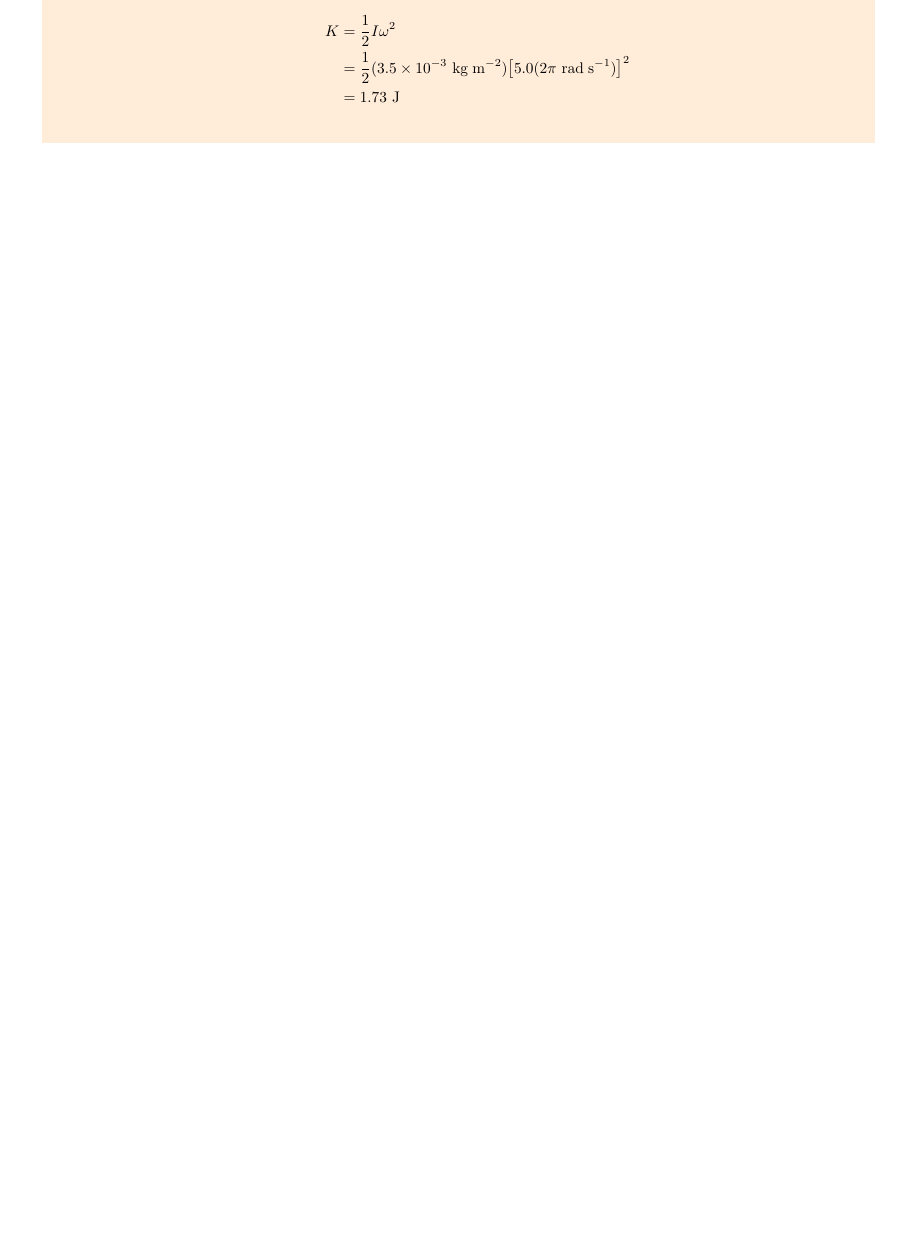
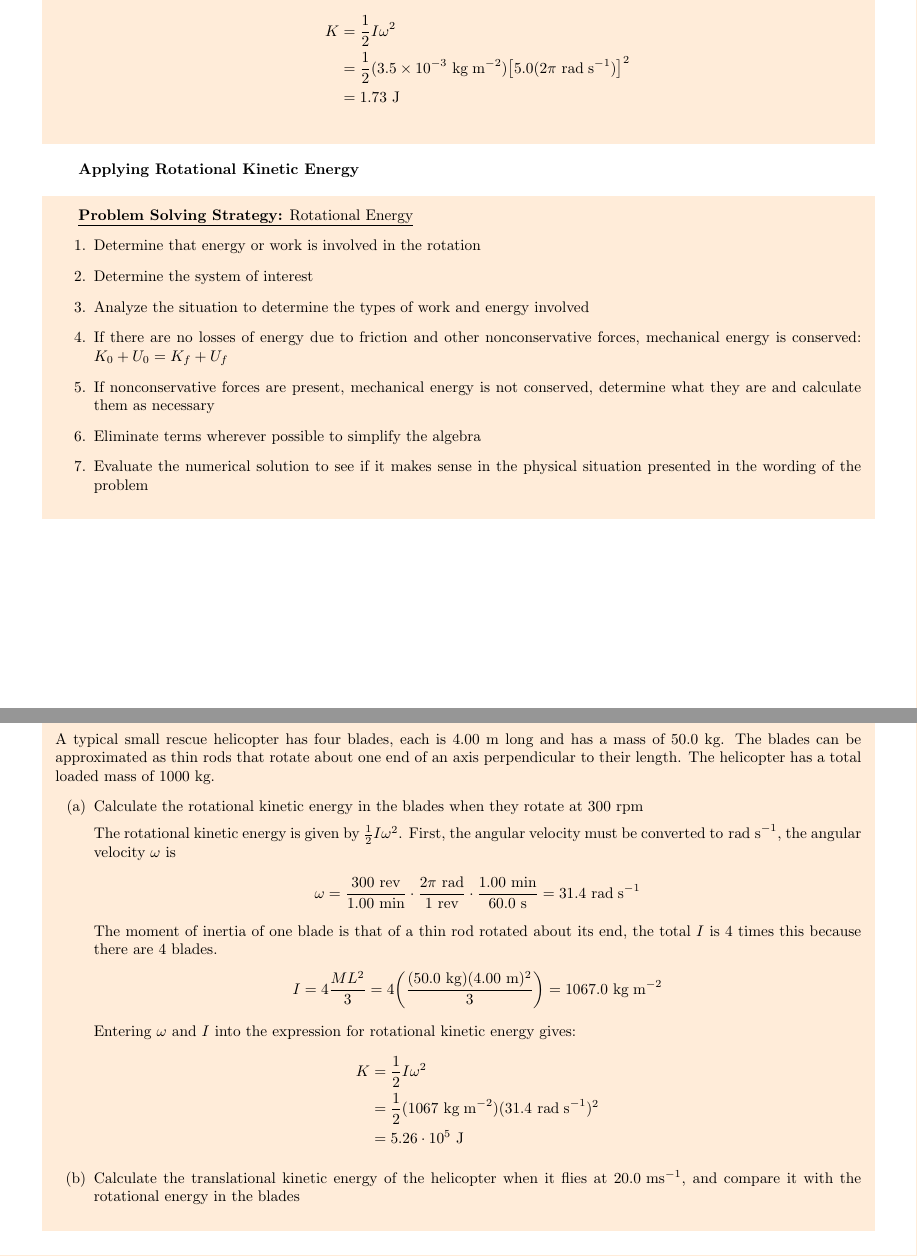
Before and after one commit to davidbehrle/PHY2048, a LaTeX document (notes/textbook/ch10notes.tex): part of page 11 of 11 before the commit and two parts of pages 11 and 12 of 12 after it, the two joined at a grey line, cut so that both start at the same text, the shorter picture padded with empty space. Compiled offline with pdfLaTeX.

Commit message:
Start ex.10.9

```diff
--- a/notes/textbook/ch10notes.tex
+++ b/notes/textbook/ch10notes.tex
@@ -724,5 +727,44 @@ The kinetic energy of a rotating rigid body is directly proportional to the mome
         \end{align*}
     \end{enumerate}
 \end{shaded}
+\bf{Applying Rotational Kinetic Energy}
+\begin{shaded}
+    \underline{\bf{Problem Solving Strategy:} Rotational Energy}
+    \begin{enumerate}
+        \item Determine that energy or work is involved in the rotation
+        \item Determine the system of interest
+        \item Analyze the situation to determine the types of work and energy involved
+        \item If there are no losses of energy due to friction and other nonconservative forces, mechanical energy is conserved: $K_0 + U_0 = K_f + U_f$
+        \item If nonconservative forces are present, mechanical energy is not conserved, determine what they are and calculate them as necessary
+        \item Eliminate terms wherever possible to simplify the algebra
+        \item Evaluate the numerical solution to see if it makes sense in the physical situation presented in the wording of the problem
+    \end{enumerate}
+\end{shaded}
+
+\newpage
+\begin{shaded}
+    \underline{\bf{Example 10.9:} Calculating Helicopter Energies}
+    \vspace{2mm}\\
+    A typical small rescue helicopter has four blades, each is 4.00 m long and has a mass of 50.0 kg. The blades can be approximated as thin rods that rotate about one end of an axis perpendicular to their length. The helicopter has a total loaded mass of 1000 kg.
+    \begin{enumerate}
+        \item[(a)] Calculate the rotational kinetic energy in the blades when they rotate at 300 rpm
+        \vspace{2mm}\\
+        The rotational kinetic energy is given by $\frac{1}{2}I\omega^2$. First, the angular velocity must be converted to$\rads$, the angular velocity $\omega$ is
+        \begin{align*}
+            \omega = \frac{300\text{ rev}}{1.00\text{ min}} \cdot \frac{2\pi\rad}{1\text{ rev}} \cdot \frac{1.00\text{ min}}{60.0\s} = 31.4\rads
+        \end{align*}
+        The moment of inertia of one blade is that of a thin rod rotated about its end, the total $I$ is 4 times this because there are 4 blades.
+        \begin{align*}
+            I = 4\frac{ML^2}{3} = 4\bigg(\frac{(50.0\kg)(4.00\m)^2}{3}\bigg) = 1067.0\kgmm
+        \end{align*}
+        Entering $\omega$ and $I$ into the expression for rotational kinetic energy gives:
+        \begin{align*}
+            K &= \frac{1}{2}I\omega^2\\
+            &= \frac{1}{2}(1067\kgmm)(31.4\rads)^2\\
+            &= 5.26 \cdot 10^5\J
+        \end{align*}
+        \item[(b)] Calculate the translational kinetic energy of the helicopter when it flies at 20.0$\ms$, and compare it with the rotational energy in the blades
+    \end{enumerate}
+\end{shaded}
 
 \end{document}
```
Also changed, not shown: notes/textbook/ch10notes.pdf, notes/textbook/ch10notes.tex (21 more changed lines).
